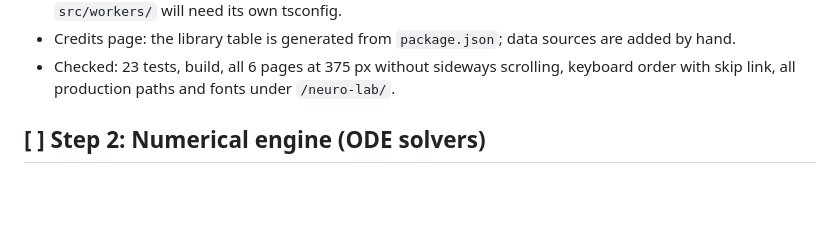
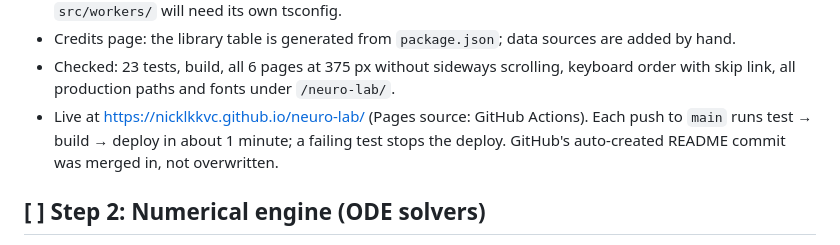
Before and after one commit to nicklkkvc/neuro-lab, a Markdown page: docs/ROADMAP.md, the part around one of its changes. GitHub-like rendering; blank space fills up the shorter version.

Commit message:
Mark Step 1 as done: site is live on GitHub Pages

```diff
--- a/docs/ROADMAP.md
+++ b/docs/ROADMAP.md
@@ -46,6 +46,7 @@ Agreed in the roadmap review on 2026-10-22. Every session follows them; the step
 - For Step 10: worker files need the "WebWorker" type library, which clashes with "DOM" in one check, so `src/workers/` will need its own tsconfig.
 - Credits page: the library table is generated from `package.json`; data sources are added by hand.
 - Checked: 23 tests, build, all 6 pages at 375 px without sideways scrolling, keyboard order with skip link, all production paths and fonts under `/neuro-lab/`.
+- Live at https://nicklkkvc.github.io/neuro-lab/ (Pages source: GitHub Actions). Each push to `main` runs test → build → deploy in about 1 minute; a failing test stops the deploy. GitHub's auto-created README commit was merged in, not overwritten.
 
 ## [ ] Step 2: Numerical engine (ODE solvers)
 - src/models/solvers.ts: Euler and RK4 integrators for systems of ODEs (state as an array).
```
Also changed, not shown: other parts of docs/ROADMAP.md (+1 -1 lines).
